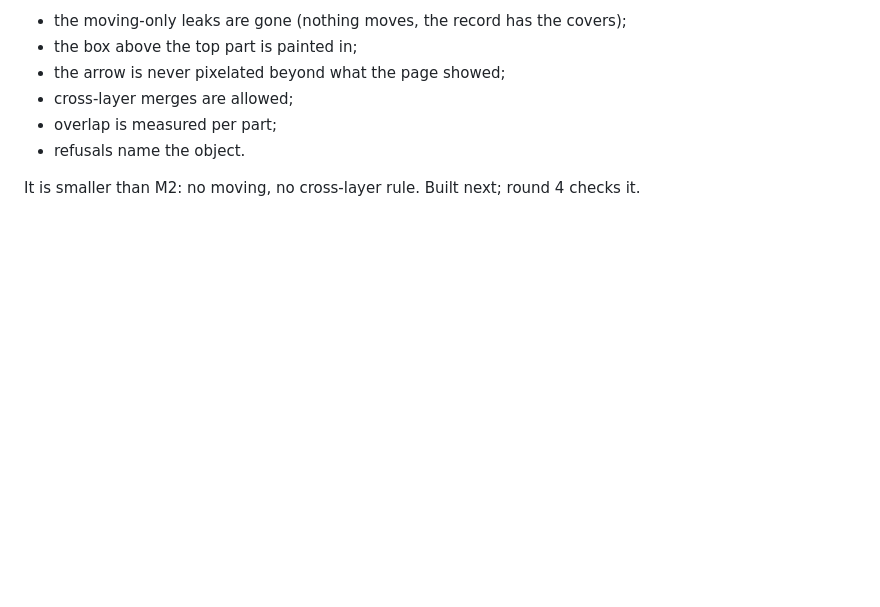
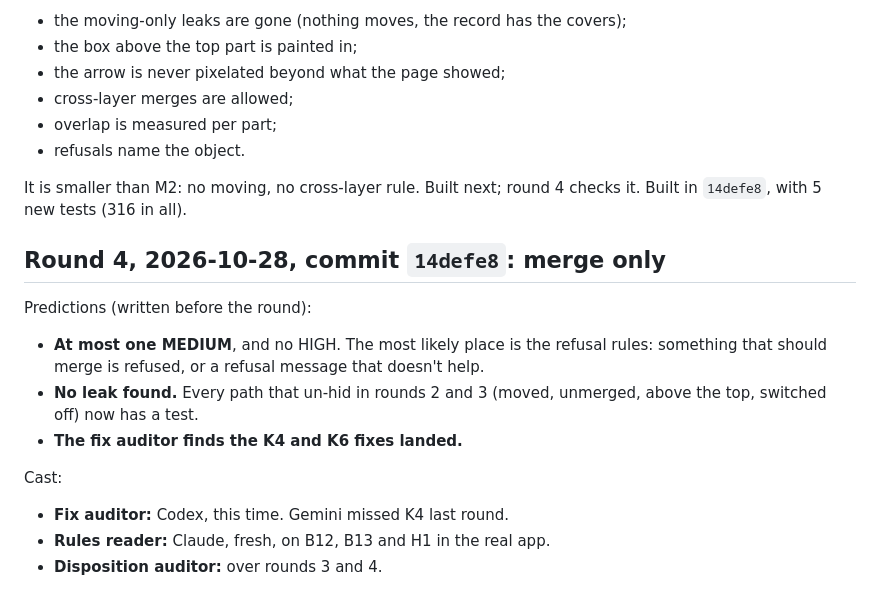
Before and after one commit to Remco28/thinkspace, a Markdown page: review-loop/LEDGER.md, the part around the change. Rendered like a GitHub page; blank space fills up the shorter version.

Commit message:
Review loop: round 4 predictions
Co-Authored-By: Claude Opus 5.5 <noreply@anthropic.com>

```diff
--- a/review-loop/LEDGER.md
+++ b/review-loop/LEDGER.md
@@ -642,3 +642,18 @@ This answers every finding above:
 
 It is smaller than M2: no moving, no cross-layer rule. Built next; round 4
 checks it.
+Built in `14defe8`, with 5 new tests (316 in all).
+
+## Round 4, 2026-10-28, commit `14defe8`: merge only
+Predictions (written before the round):
+- **At most one MEDIUM**, and no HIGH. The most likely place is the refusal
+  rules: something that should merge is refused, or a refusal message that
+  doesn't help.
+- **No leak found.** Every path that un-hid in rounds 2 and 3 (moved, unmerged,
+  above the top, switched off) now has a test.
+- **The fix auditor finds the K4 and K6 fixes landed.**
+
+Cast:
+- **Fix auditor:** Codex, this time. Gemini missed K4 last round.
+- **Rules reader:** Claude, fresh, on B12, B13 and H1 in the real app.
+- **Disposition auditor:** over rounds 3 and 4.
```
